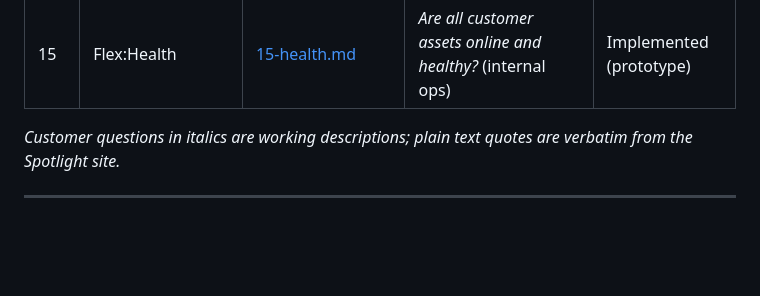
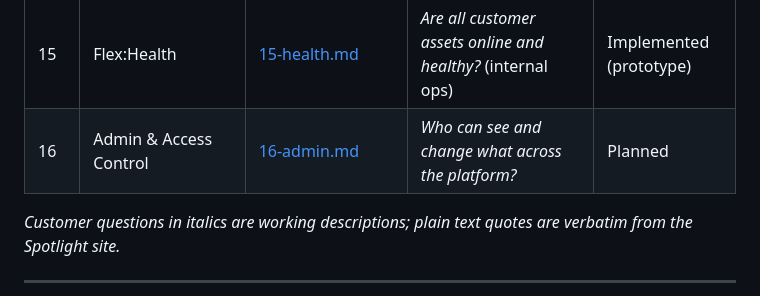
Before and after one commit to paddyurlich/Flex_Platform, a Markdown page: docs/prd/00-index.md, the part around the change. Drawn GitHub-style; blank space fills up the shorter version.

```diff
--- a/docs/prd/00-index.md
+++ b/docs/prd/00-index.md
@@ -27,6 +27,7 @@ The public-facing module set is defined at [FlexPlatformSpotlight](https://paddy
 | 13 | Flex:Submetering | [13-submetering.md](./13-submetering.md) | Show me where energy is being used across the site. | Planned |
 | 14 | Flex:Reporting | [14-reporting.md](./14-reporting.md) | Keep me informed with clear, ongoing performance updates. | Planned |
 | 15 | Flex:Health | [15-health.md](./15-health.md) | *Are all customer assets online and healthy?* (internal ops) | Implemented (prototype) |
+| 16 | Admin & Access Control | [16-admin.md](./16-admin.md) | *Who can see and change what across the platform?* | Planned |
 
 *Customer questions in italics are working descriptions; plain text quotes are verbatim from the Spotlight site.*
 
```
Also changed, not shown: docs/prd/16-admin.md (added, +212 -0 lines).
